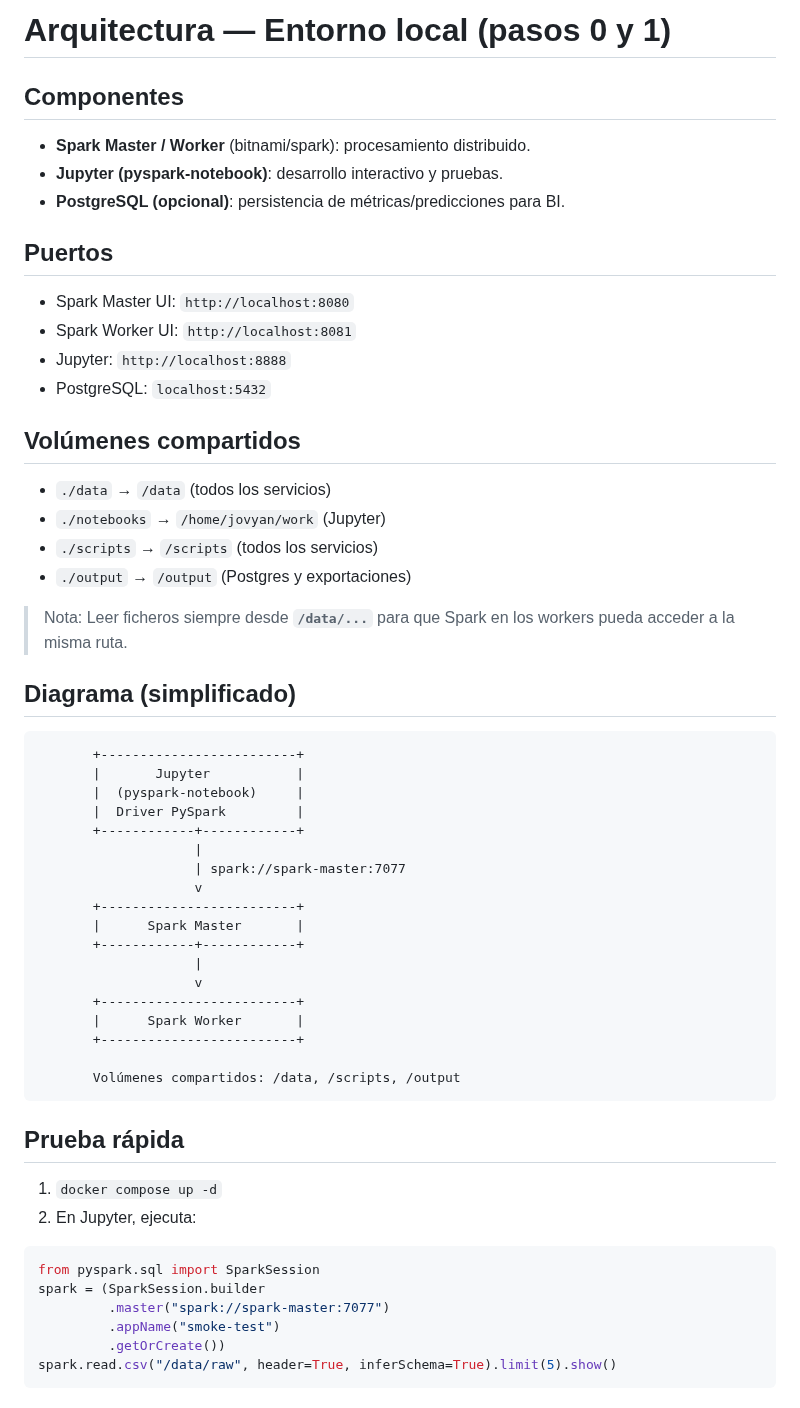
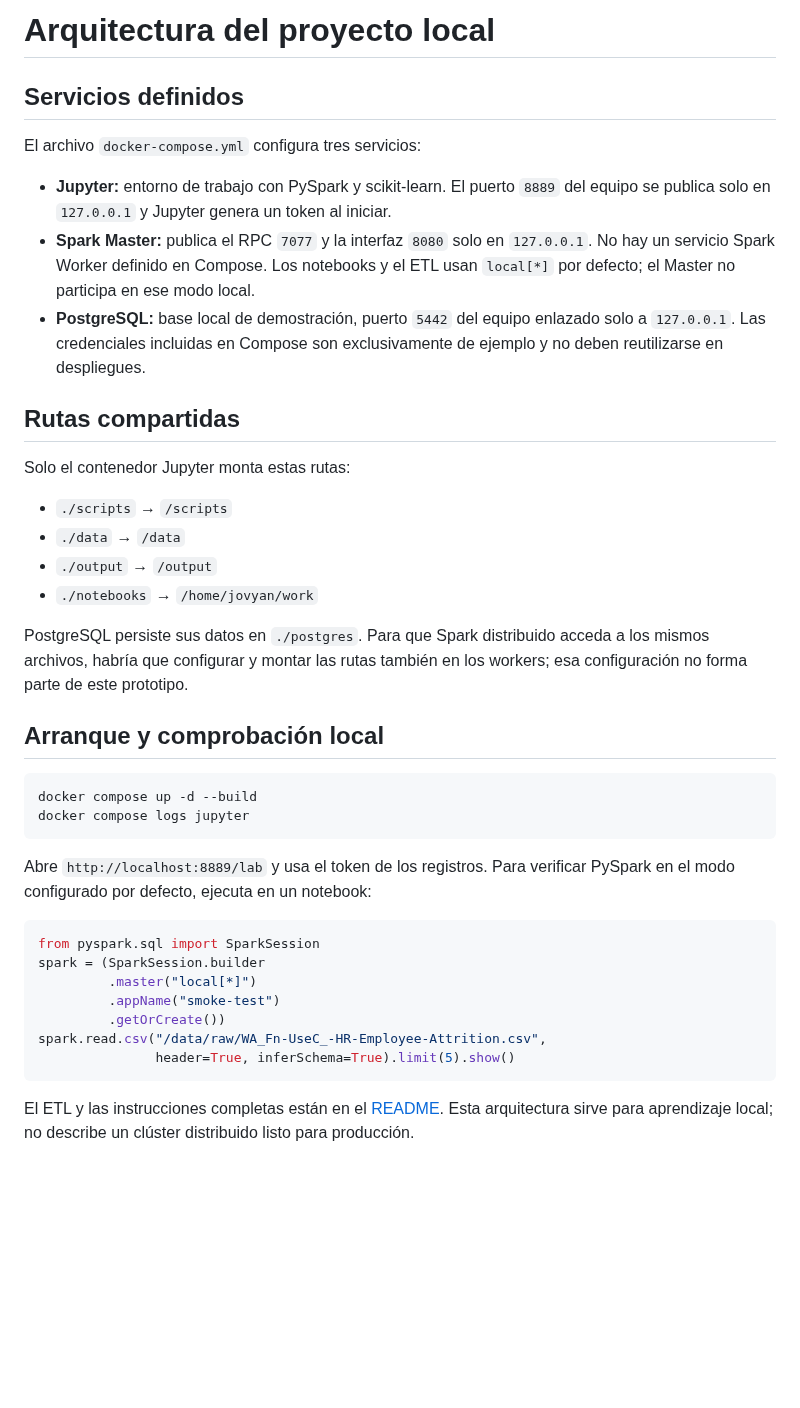
Before and after one commit to gitbeatriz123/Proyecto_Prediccion_Rotacion_Empleados_Beatriz.Velayos, a Markdown page: docs/arquitectura.md, the part around the change. GitHub-like rendering; blank space fills up the shorter version.

````diff
--- a/docs/arquitectura.md
+++ b/docs/arquitectura.md
@@ -1,53 +1,41 @@
-# Arquitectura — Entorno local (pasos 0 y 1)
+# Arquitectura del proyecto local
 
-## Componentes
-- **Spark Master / Worker** (bitnami/spark): procesamiento distribuido.
-- **Jupyter (pyspark-notebook)**: desarrollo interactivo y pruebas.
-- **PostgreSQL (opcional)**: persistencia de métricas/predicciones para BI.
+## Servicios definidos
 
-## Puertos
-- Spark Master UI: `http://localhost:8080`
-- Spark Worker UI: `http://localhost:8081`
-- Jupyter: `http://localhost:8888`
-- PostgreSQL: `localhost:5432`
+El archivo `docker-compose.yml` configura tres servicios:
 
-## Volúmenes compartidos
-- `./data` → `/data` (todos los servicios)
-- `./notebooks` → `/home/jovyan/work` (Jupyter)
-- `./scripts` → `/scripts` (todos los servicios)
-- `./output` → `/output` (Postgres y exportaciones)
+- **Jupyter:** entorno de trabajo con PySpark y scikit-learn. El puerto `8889` del equipo se publica solo en `127.0.0.1` y Jupyter genera un token al iniciar.
+- **Spark Master:** publica el RPC `7077` y la interfaz `8080` solo en `127.0.0.1`. No hay un servicio Spark Worker definido en Compose. Los notebooks y el ETL usan `local[*]` por defecto; el Master no participa en ese modo local.
+- **PostgreSQL:** base local de demostración, puerto `5442` del equipo enlazado solo a `127.0.0.1`. Las credenciales incluidas en Compose son exclusivamente de ejemplo y no deben reutilizarse en despliegues.
 
-> Nota: Leer ficheros siempre desde **`/data/...`** para que Spark en los workers pueda acceder a la misma ruta.
+## Rutas compartidas
 
-## Diagrama (simplificado)
+Solo el contenedor Jupyter monta estas rutas:
 
-           +-------------------------+
-           |       Jupyter           |
-           |  (pyspark-notebook)     |
-           |  Driver PySpark         |
-           +------------+------------+
-                        |
-                        | spark://spark-master:7077
-                        v
-           +-------------------------+
-           |      Spark Master       |
-           +------------+------------+
-                        |
-                        v
-           +-------------------------+
-           |      Spark Worker       |
-           +-------------------------+
+- `./scripts` → `/scripts`
+- `./data` → `/data`
+- `./output` → `/output`
+- `./notebooks` → `/home/jovyan/work`
 
-           Volúmenes compartidos: /data, /scripts, /output
+PostgreSQL persiste sus datos en `./postgres`. Para que Spark distribuido acceda a los mismos archivos, habría que configurar y montar las rutas también en los workers; esa configuración no forma parte de este prototipo.
 
-## Prueba rápida
-1) `docker compose up -d`
-2) En Jupyter, ejecuta:
+## Arranque y comprobación local
+
+```bash
+docker compose up -d --build
+docker compose logs jupyter
+```
+
+Abre `http://localhost:8889/lab` y usa el token de los registros. Para verificar PySpark en el modo configurado por defecto, ejecuta en un notebook:
+
 ```python
 from pyspark.sql import SparkSession
 spark = (SparkSession.builder
-         .master("spark://spark-master:7077")
+         .master("local[*]")
          .appName("smoke-test")
          .getOrCreate())
-spark.read.csv("/data/raw", header=True, inferSchema=True).limit(5).show()
+spark.read.csv("/data/raw/WA_Fn-UseC_-HR-Employee-Attrition.csv",
+               header=True, inferSchema=True).limit(5).show()
 ```
+
+El ETL y las instrucciones completas están en el [README](../README.md). Esta arquitectura sirve para aprendizaje local; no describe un clúster distribuido listo para producción.
````
Also changed, not shown: README.md (+35 -36 lines), docs/powerbi/01_Resumen_KPIs.png, docs/powerbi/02_Segmentos_Distribucion_Probabilidades.png, docs/powerbi/03_Departamentos_Tasa_Rotacion.png, docs/powerbi/04_Puestos_HorasExtra_Riesgo.png, docs/powerbi/05_Drivers_Top_Coeficientes.png, 9 other files.
